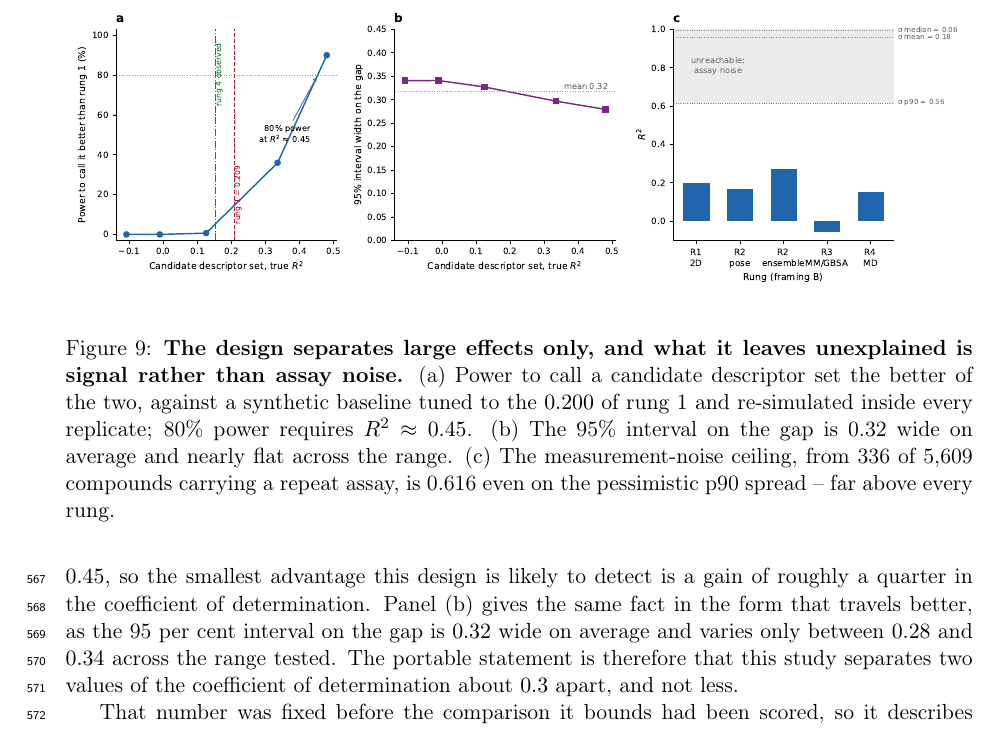
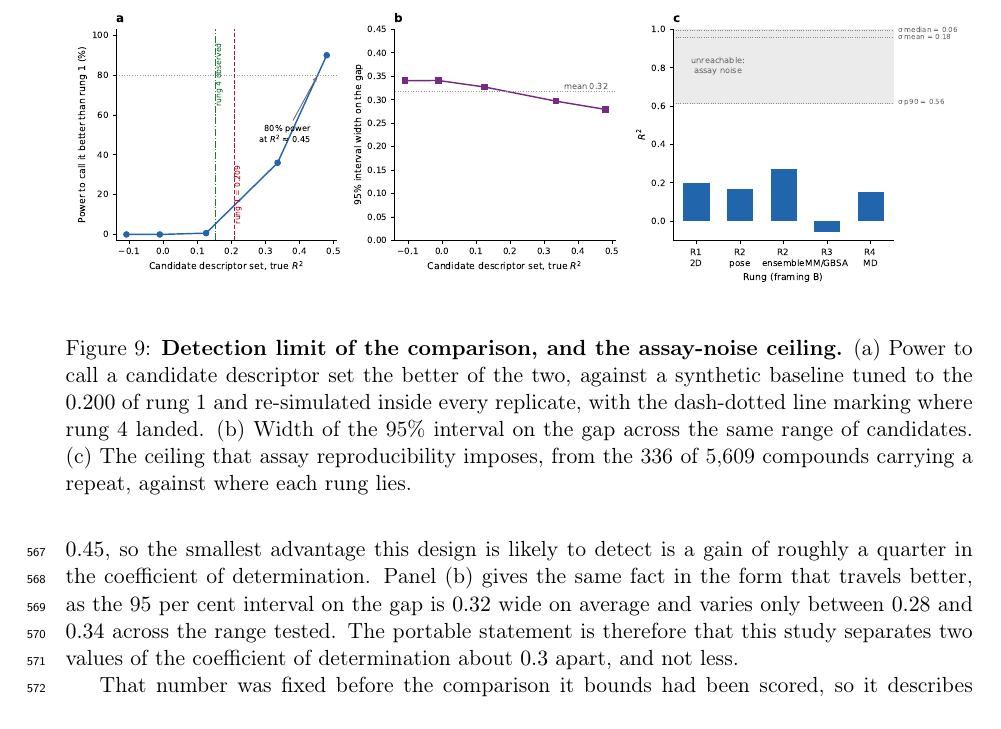
Before and after one commit to ismankrn/qsar-md-ache-cliffs, a LaTeX document (manuscript/main.tex, which reads manuscript/sections/03_results.tex): part of page 18 of 30, cut so that both start at the same text. Compiled offline with pdfLaTeX.

Commit message:
Name what Figure 9 shows instead of stating its conclusion
The title asserted that the design separates large effects only and that what
it leaves unexplained is signal rather than noise, which are findings and
belong in the prose that already carries them.

Each panel description now says what is plotted. Panel (a) gains a mention of
the dash-dotted line marking where rung 4 landed, which was drawn and never
explained, and panels (b) and (c) drop the numbers the paragraph states.

Co-Authored-By: Claude Opus 5 <noreply@anthropic.com>

```diff
--- a/manuscript/sections/03_results.tex
+++ b/manuscript/sections/03_results.tex
@@ -244,16 +244,13 @@ determination about $0.3$ apart, and not less.
 \begin{figure}[tb]
   \centering
   \includegraphics[width=\textwidth]{fig3\_power.pdf}
-  \caption{\textbf{The design separates large effects only, and what it leaves
-    unexplained is signal rather than assay noise.}
+  \caption{\textbf{Detection limit of the comparison, and the assay-noise ceiling.}
     (a)~Power to call a candidate descriptor set the better of the two, against a
     synthetic baseline tuned to the $0.200$ of rung~1 and re-simulated inside every
-    replicate; 80\% power requires $R^2 \approx 0.45$.
-    (b)~The 95\% interval on the gap is 0.32 wide on average and nearly flat
-    across the range.
-    (c)~The measurement-noise ceiling, from 336 of 5{,}609 compounds carrying a
-    repeat assay, is 0.616 even on the pessimistic p90 spread -- far above every
-    rung.}
+    replicate, with the dash-dotted line marking where rung~4 landed. (b)~Width of
+    the 95\% interval on the gap across the same range of candidates. (c)~The ceiling
+    that assay reproducibility imposes, from the 336 of 5{,}609 compounds carrying a
+    repeat, against where each rung lies.}
   \label{fig:power}
 \end{figure}
 
```
